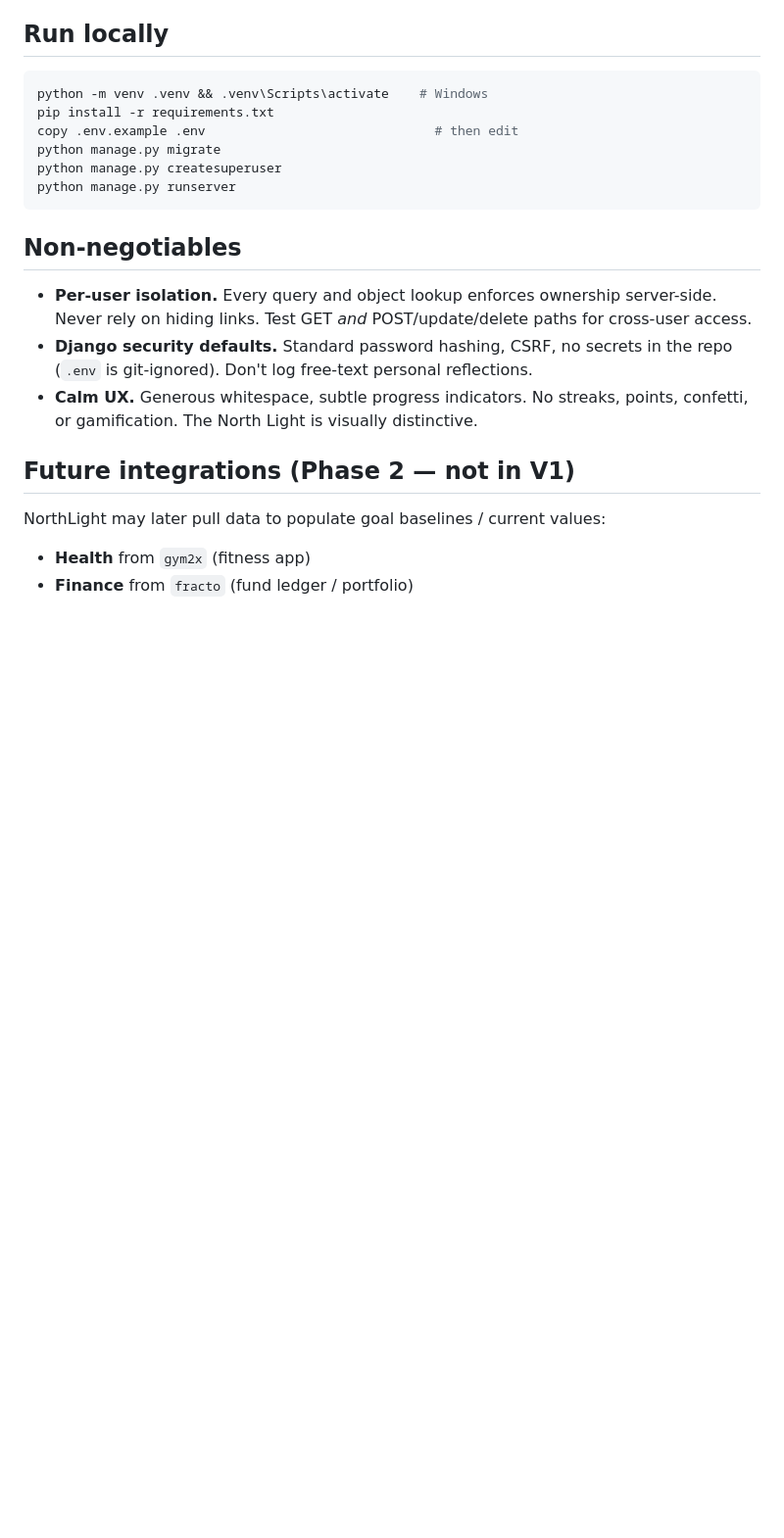
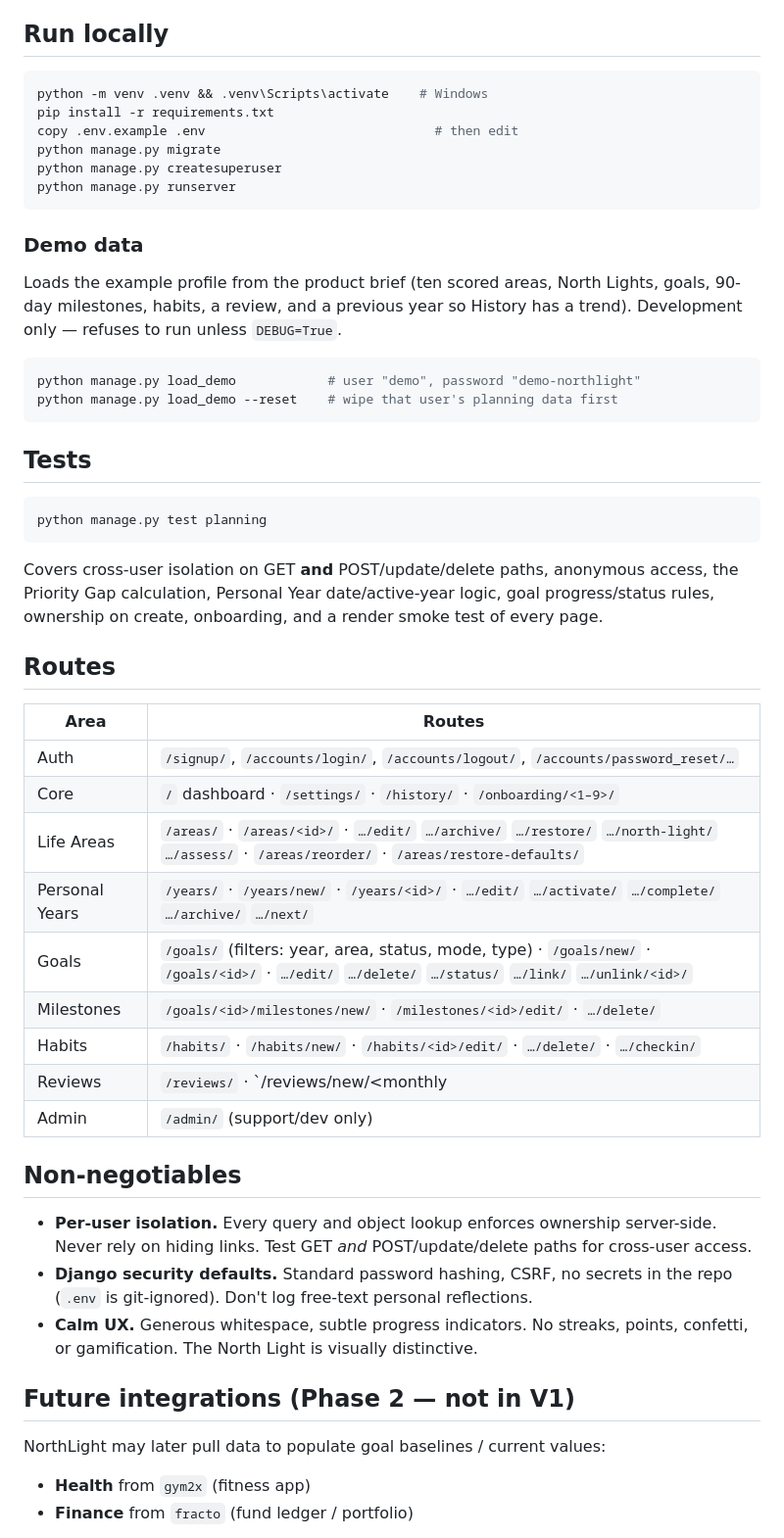
Before and after one commit to Rinkels/NorthLight, a Markdown page: README.md, the part around the change. Shown at 98% size. GitHub-like rendering; blank space fills up the shorter version.

Commit message:
docs: demo data, tests, and routes reference in README

````diff
--- a/README.md
+++ b/README.md
@@ -40,6 +40,42 @@ python manage.py createsuperuser
 python manage.py runserver
 ```
 
+### Demo data
+
+Loads the example profile from the product brief (ten scored areas, North
+Lights, goals, 90-day milestones, habits, a review, and a previous year so
+History has a trend). Development only — refuses to run unless `DEBUG=True`.
+
+```bash
+python manage.py load_demo            # user "demo", password "demo-northlight"
+python manage.py load_demo --reset    # wipe that user's planning data first
+```
+
+## Tests
+
+```bash
+python manage.py test planning
+```
+
+Covers cross-user isolation on GET **and** POST/update/delete paths, anonymous
+access, the Priority Gap calculation, Personal Year date/active-year logic, goal
+progress/status rules, ownership on create, onboarding, and a render smoke test
+of every page.
+
+## Routes
+
+| Area | Routes |
+| --- | --- |
+| Auth | `/signup/`, `/accounts/login/`, `/accounts/logout/`, `/accounts/password_reset/…` |
+| Core | `/` dashboard · `/settings/` · `/history/` · `/onboarding/<1–9>/` |
+| Life Areas | `/areas/` · `/areas/<id>/` · `…/edit/` `…/archive/` `…/restore/` `…/north-light/` `…/assess/` · `/areas/reorder/` · `/areas/restore-defaults/` |
+| Personal Years | `/years/` · `/years/new/` · `/years/<id>/` · `…/edit/` `…/activate/` `…/complete/` `…/archive/` `…/next/` |
+| Goals | `/goals/` (filters: year, area, status, mode, type) · `/goals/new/` · `/goals/<id>/` · `…/edit/` `…/delete/` `…/status/` `…/link/` `…/unlink/<id>/` |
+| Milestones | `/goals/<id>/milestones/new/` · `/milestones/<id>/edit/` · `…/delete/` |
+| Habits | `/habits/` · `/habits/new/` · `/habits/<id>/edit/` · `…/delete/` · `…/checkin/` |
+| Reviews | `/reviews/` · `/reviews/new/<monthly|quarterly|annual|life>/` · `/reviews/<id>/` · `…/edit/` `…/delete/` |
+| Admin | `/admin/` (support/dev only) |
+
 ## Non-negotiables
 
 - **Per-user isolation.** Every query and object lookup enforces ownership
````
